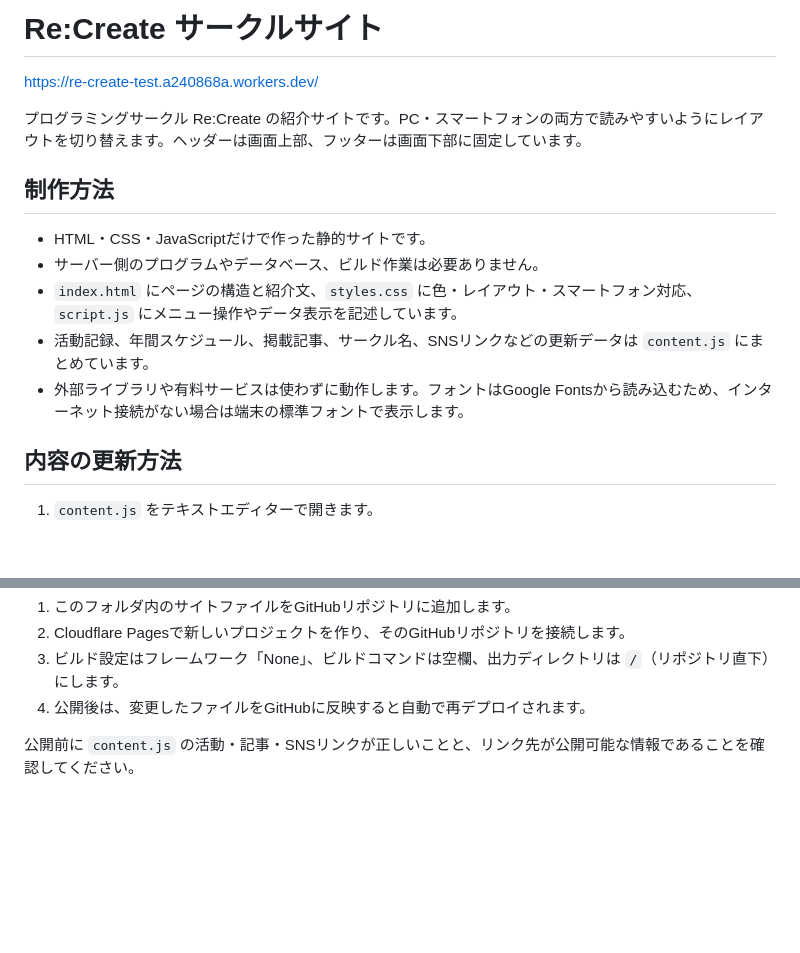
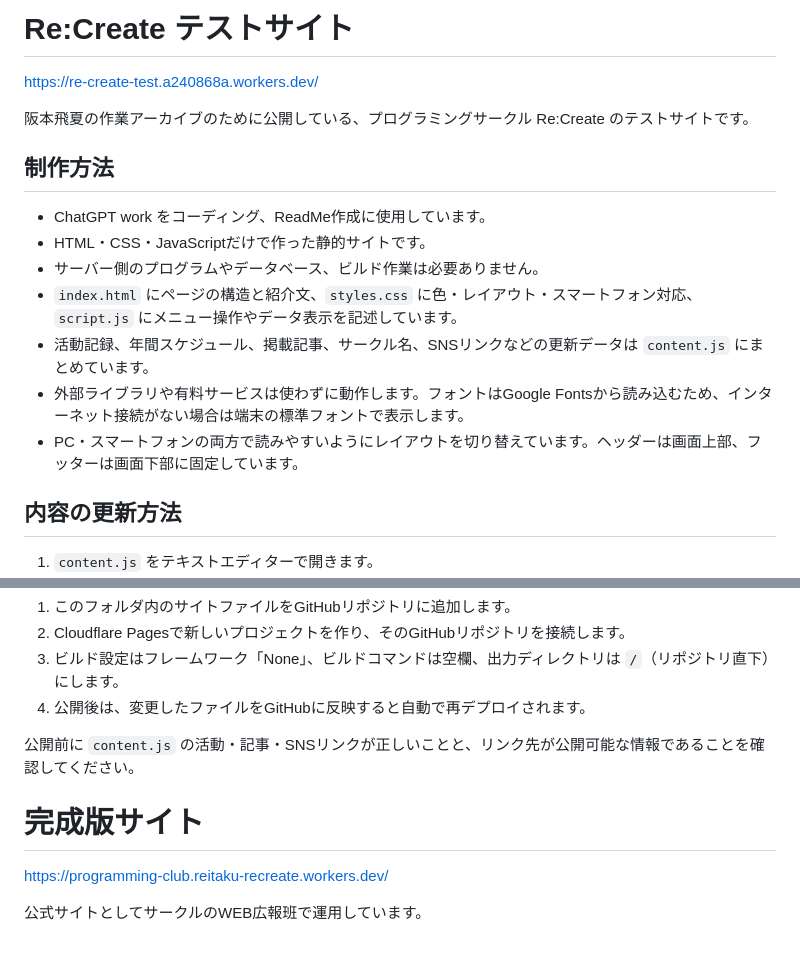
Before and after one commit to Sakamochi5/Re-Create_test, a Markdown page: README.md, 2 parts joined by grey strips. Drawn GitHub-style; blank space fills up the shorter version.

Commit message:
Revise README with test site details and instructions
Updated the README to include test site information and methods for site creation and updates.

```diff
--- a/README.md
+++ b/README.md
@@ -1,16 +1,19 @@
-# Re:Create サークルサイト
+# Re:Create テストサイト
 
 https://re-create-test.a240868a.workers.dev/
 
-プログラミングサークル Re:Create の紹介サイトです。PC・スマートフォンの両方で読みやすいようにレイアウトを切り替えます。ヘッダーは画面上部、フッターは画面下部に固定しています。
+阪本飛夏の作業アーカイブのために公開している、プログラミングサークル Re:Create のテストサイトです。
+
 
 ## 制作方法
 
+- ChatGPT work をコーディング、ReadMe作成に使用しています。
 - HTML・CSS・JavaScriptだけで作った静的サイトです。
 - サーバー側のプログラムやデータベース、ビルド作業は必要ありません。
 - `index.html` にページの構造と紹介文、`styles.css` に色・レイアウト・スマートフォン対応、`script.js` にメニュー操作やデータ表示を記述しています。
 - 活動記録、年間スケジュール、掲載記事、サークル名、SNSリンクなどの更新データは `content.js` にまとめています。
 - 外部ライブラリや有料サービスは使わずに動作します。フォントはGoogle Fontsから読み込むため、インターネット接続がない場合は端末の標準フォントで表示します。
+- PC・スマートフォンの両方で読みやすいようにレイアウトを切り替えています。ヘッダーは画面上部、フッターは画面下部に固定しています。
 
 ## 内容の更新方法
 
@@ -47,3 +50,10 @@ Cloudflare PagesとGitHubを使うと、GitHubに変更を反映したときに
 4. 公開後は、変更したファイルをGitHubに反映すると自動で再デプロイされます。
 
 公開前に `content.js` の活動・記事・SNSリンクが正しいことと、リンク先が公開可能な情報であることを確認してください。
+
+
+# 完成版サイト
+
+https://programming-club.reitaku-recreate.workers.dev/
+
+公式サイトとしてサークルのWEB広報班で運用しています。
```
